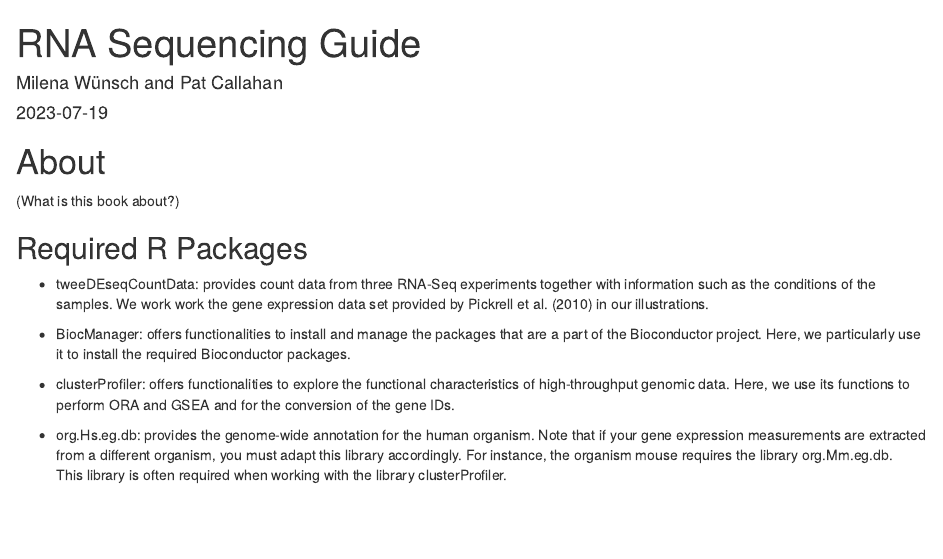
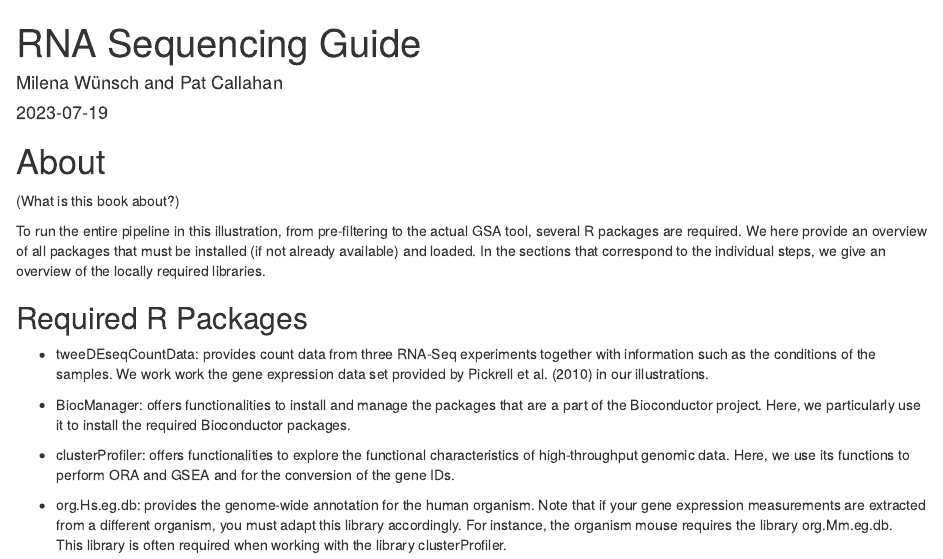
Before and after one commit to chillemille/RIllustrations, an R Markdown document (index.Rmd): the page in a window 1100 px wide, from its top. Rendered offline with R 4.5, knitr and Pandoc, with nearby package versions; drawn as R Markdown's standard HTML page in place of the format the file asks for.

Commit message:
Add content to index

```diff
--- a/index.Rmd
+++ b/index.Rmd
@@ -17,6 +17,7 @@ csl: chicago-fullnote-bibliography.csl
 
 (What is this book about?)
 
+To run the entire pipeline in this illustration, from pre-filtering to the actual GSA tool, several R packages are required. We here provide an overview of all packages that must be installed (if not already available) and loaded. In the sections that correspond to the individual steps, we give an overview of the locally required libraries.
 
 ## Required R Packages
 
```
